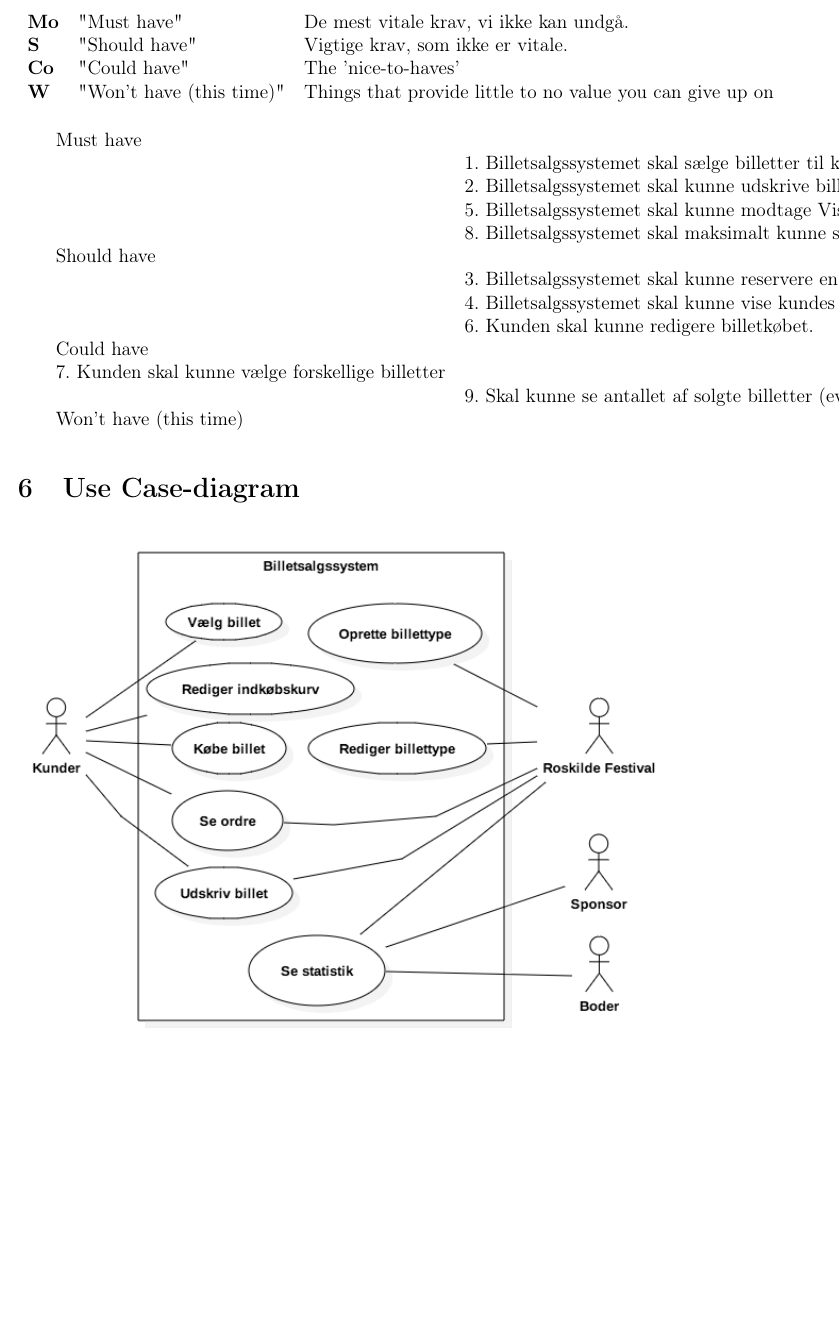
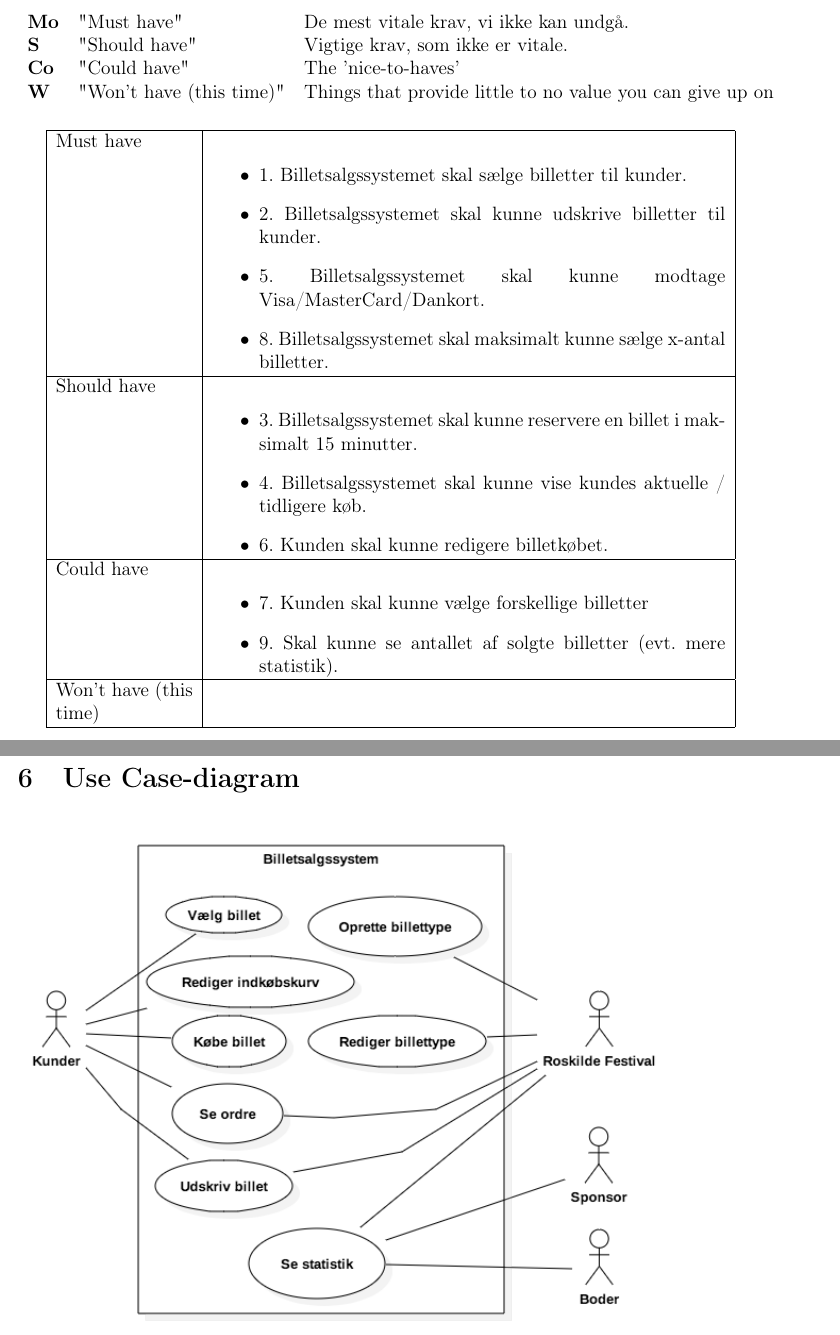
Before and after one commit to group-18/roskildeprojekt, a LaTeX document (fil.tex): part of page 2 of 3 before the commit and two parts of pages 2 and 3 of 4 after it, the two joined at a grey line, cut so that both start at the same text, the shorter picture padded with empty space. Compiled offline with pdfLaTeX.

Commit message:
MoSCoW table

```diff
--- a/fil.tex
+++ b/fil.tex
@@ -57,26 +57,29 @@ Følgende er forretningsregler for Roskilde billetsalgssystem:
     Things that provide little to no value you can give up on \\\\
 \end{tabular}
 
-\begin{tabular}{ll}
-    Must have & \\
-     & 1. Billetsalgssystemet skal sælge billetter til kunder. \\
-     & 2. Billetsalgssystemet skal kunne udskrive billetter til kunder. \\
-     & 5. Billetsalgssystemet skal kunne modtage Visa/MasterCard/Dankort. \\
-     & 8. Billetsalgssystemet skal maksimalt kunne sælge x-antal billetter. \\
-
-    Should have & \\
-     & 3. Billetsalgssystemet skal kunne reservere en billet i maksimalt 15 minutter. \\
-     & 4. Billetsalgssystemet skal kunne vise kundes aktuelle / tidligere køb. \\
-     & 6. Kunden skal kunne redigere billetkøbet. \\
-
-    Could have &
-     & 7. Kunden skal kunne vælge forskellige billetter \\
-     & 9. Skal kunne se antallet af solgte billetter (evt. mere statistik). \\
-
+\begin{tabular}{|p{0.2\textwidth}|p{0.75\textwidth}|}
+    \hline
+    Must have & \begin{itemize}
+        \item 1. Billetsalgssystemet skal sælge billetter til kunder.
+        \item 2. Billetsalgssystemet skal kunne udskrive billetter til kunder.
+        \item 5. Billetsalgssystemet skal kunne modtage Visa/MasterCard/Dankort.
+        \item 8. Billetsalgssystemet skal maksimalt kunne sælge x-antal billetter.
+    \end{itemize} \\
+    \hline
+    Should have & \begin{itemize}
+        \item 3. Billetsalgssystemet skal kunne reservere en billet i maksimalt 15 minutter.
+        \item 4. Billetsalgssystemet skal kunne vise kundes aktuelle / tidligere køb.
+        \item 6. Kunden skal kunne redigere billetkøbet.
+    \end{itemize} \\
+    \hline
+    Could have & \begin{itemize}
+        \item 7. Kunden skal kunne vælge forskellige billetter
+        \item 9. Skal kunne se antallet af solgte billetter (evt. mere statistik).
+    \end{itemize} \\
+    \hline
     Won't have (this time) & \\
-
+    \hline
 \end{tabular}
-\\
 
 \section{Use Case-diagram}
 \begin{figure}[H]
```
